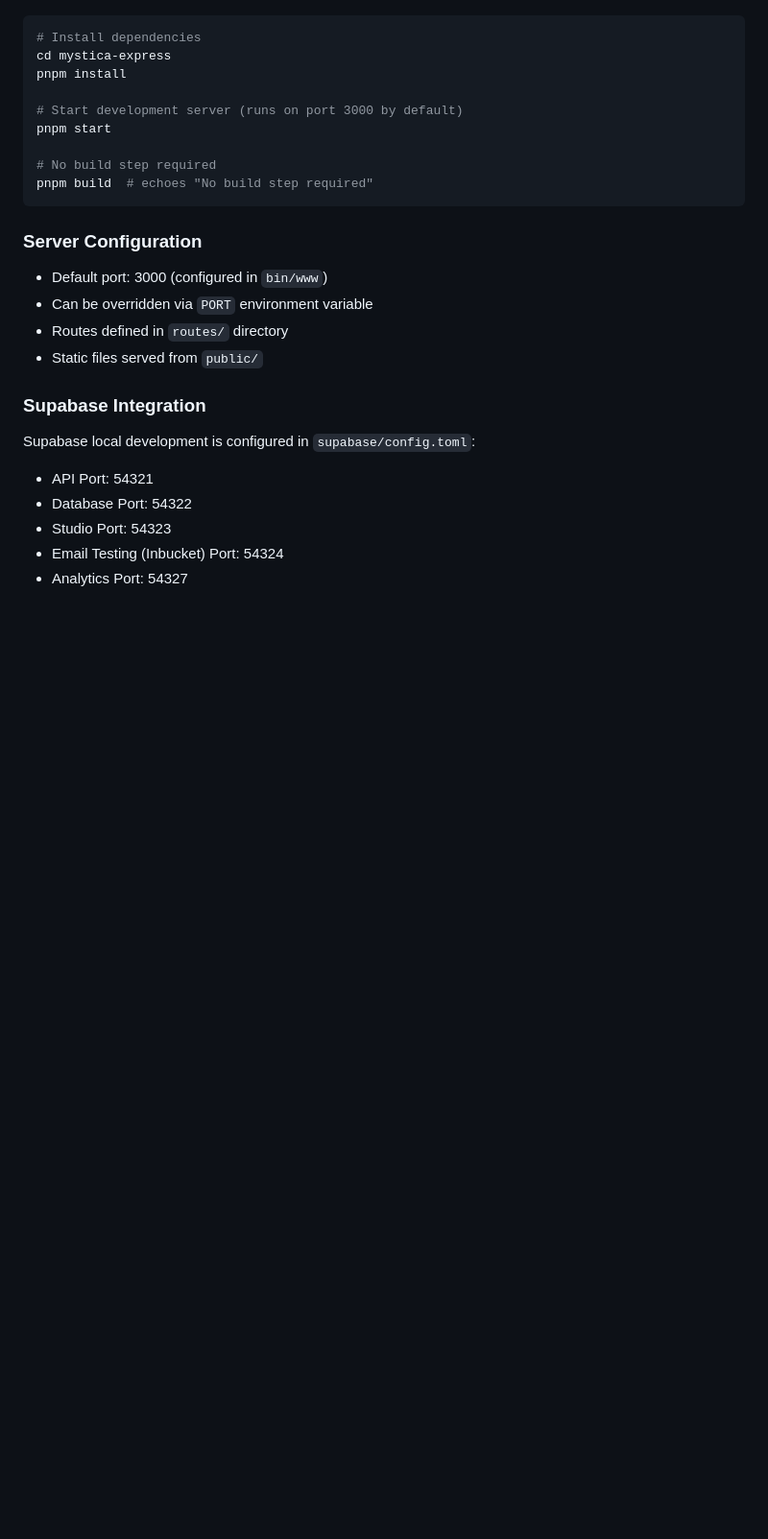
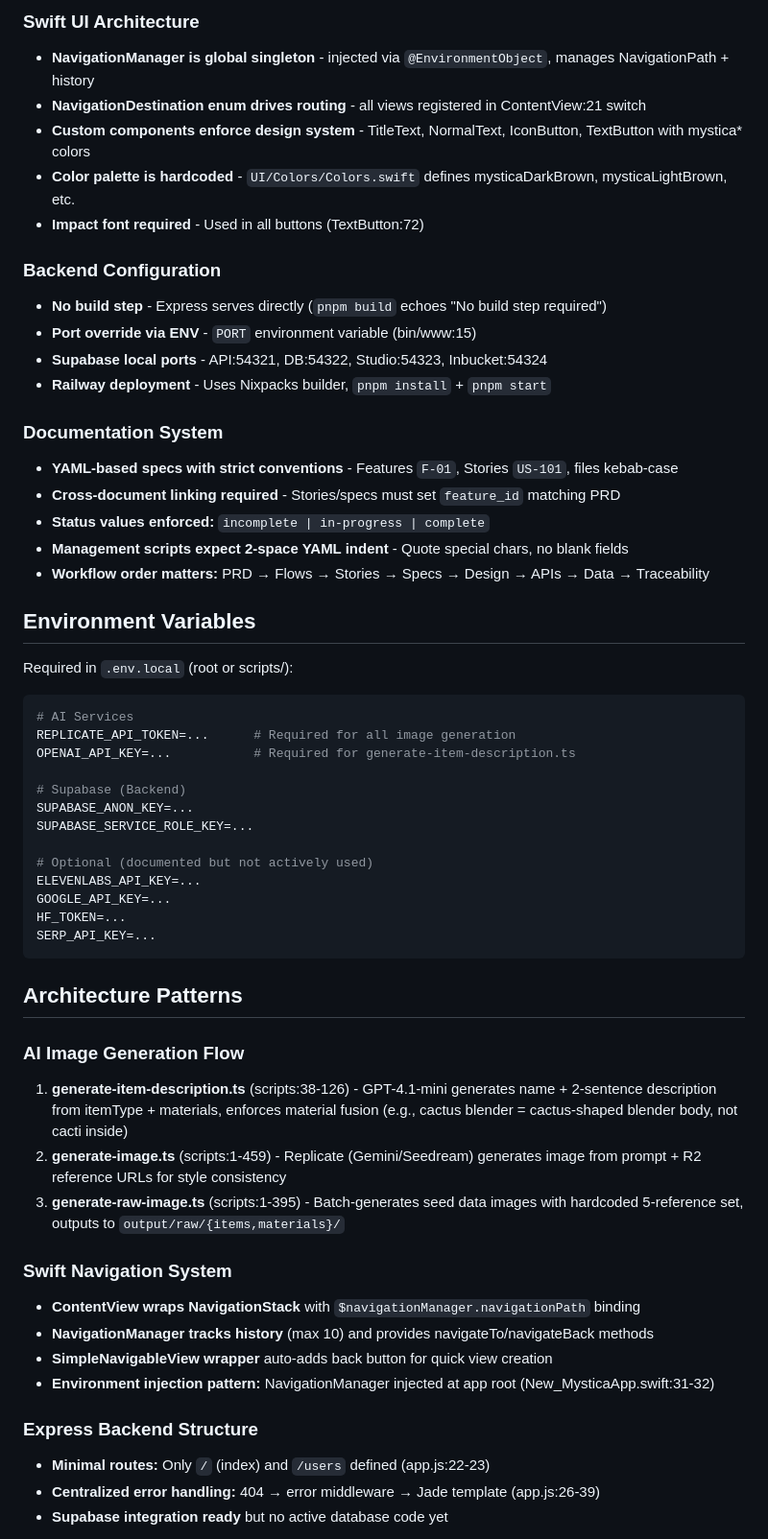
Before and after one commit to CaptainCrouton89/new-mystica, a Markdown page: CLAUDE.md, the part around the change printed below. Shown: that part at 96% size. Rendered like a GitHub page; blank space fills up the shorter version.

````diff
--- a/CLAUDE.md
+++ b/CLAUDE.md
@@ -21,29 +62,58 @@ This is a monorepo containing two applications:
+### Swift UI Architecture
+- **NavigationManager is global singleton** - injected via `@EnvironmentObject`, manages NavigationPath + history
+- **NavigationDestination enum drives routing** - all views registered in ContentView:21 switch
+- **Custom components enforce design system** - TitleText, NormalText, IconButton, TextButton with mystica* colors
+- **Color palette is hardcoded** - `UI/Colors/Colors.swift` defines mysticaDarkBrown, mysticaLightBrown, etc.
+- **Impact font required** - Used in all buttons (TextButton:72)
+
+### Backend Configuration
+- **No build step** - Express serves directly (`pnpm build` echoes "No build step required")
+- **Port override via ENV** - `PORT` environment variable (bin/www:15)
+- **Supabase local ports** - API:54321, DB:54322, Studio:54323, Inbucket:54324
+- **Railway deployment** - Uses Nixpacks builder, `pnpm install` + `pnpm start`
+
+### Documentation System
+- **YAML-based specs with strict conventions** - Features `F-01`, Stories `US-101`, files kebab-case
+- **Cross-document linking required** - Stories/specs must set `feature_id` matching PRD
+- **Status values enforced:** `incomplete | in-progress | complete`
+- **Management scripts expect 2-space YAML indent** - Quote special chars, no blank fields
+- **Workflow order matters:** PRD → Flows → Stories → Specs → Design → APIs → Data → Traceability
+
+## Environment Variables
+
+Required in `.env.local` (root or scripts/):
 
 ```bash
-# Install dependencies
-cd mystica-express
-pnpm install
+# AI Services
+REPLICATE_API_TOKEN=...      # Required for all image generation
+OPENAI_API_KEY=...           # Required for generate-item-description.ts
 
-# Start development server (runs on port 3000 by default)
-pnpm start
+# Supabase (Backend)
+SUPABASE_ANON_KEY=...
+SUPABASE_SERVICE_ROLE_KEY=...
 
-# No build step required
-pnpm build  # echoes "No build step required"
+# Optional (documented but not actively used)
+ELEVENLABS_API_KEY=...
+GOOGLE_API_KEY=...
+HF_TOKEN=...
+SERP_API_KEY=...
 ```
 
-### Server Configuration
-- Default port: 3000 (configured in `bin/www`)
-- Can be overridden via `PORT` environment variable
-- Routes defined in `routes/` directory
-- Static files served from `public/`
+## Architecture Patterns
 
-### Supabase Integration
+### AI Image Generation Flow
+1. **generate-item-description.ts** (scripts:38-126) - GPT-4.1-mini generates name + 2-sentence description from itemType + materials, enforces material fusion (e.g., cactus blender = cactus-shaped blender body, not cacti inside)
+2. **generate-image.ts** (scripts:1-459) - Replicate (Gemini/Seedream) generates image from prompt + R2 reference URLs for style consistency
+3. **generate-raw-image.ts** (scripts:1-395) - Batch-generates seed data images with hardcoded 5-reference set, outputs to `output/raw/{items,materials}/`
 
-Supabase local development is configured in `supabase/config.toml`:
+### Swift Navigation System
+- **ContentView wraps NavigationStack** with `$navigationManager.navigationPath` binding
+- **NavigationManager tracks history** (max 10) and provides navigateTo/navigateBack methods
+- **SimpleNavigableView wrapper** auto-adds back button for quick view creation
+- **Environment injection pattern:** NavigationManager injected at app root (New_MysticaApp.swift:31-32)
 
-- API Port: 54321
-- Database Port: 54322
-- Studio Port: 54323
-- Email Testing (Inbucket) Port: 54324
-- Analytics Port: 54327
+### Express Backend Structure
+- **Minimal routes:** Only `/` (index) and `/users` defined (app.js:22-23)
+- **Centralized error handling:** 404 → error middleware → Jade template (app.js:26-39)
+- **Supabase integration ready** but no active database code yet
 
````
Also changed, not shown: other parts of CLAUDE.md (+115 -72 lines).
